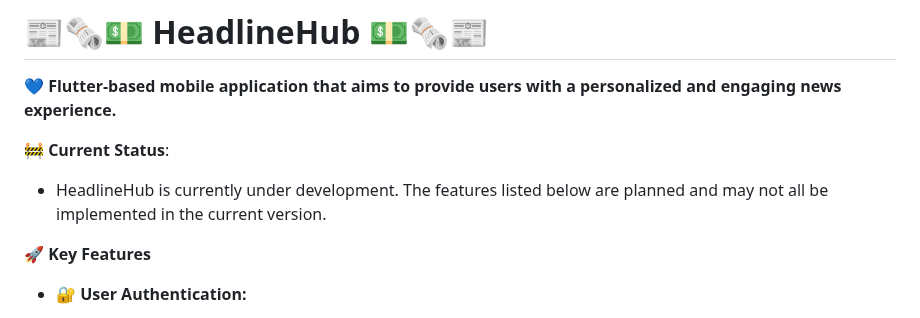
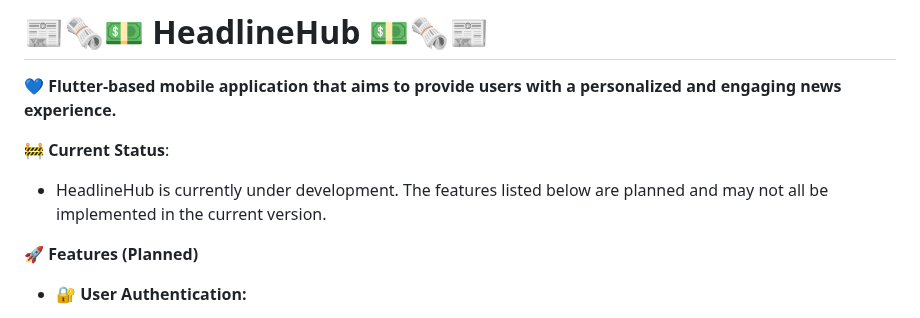
Before and after one commit to headlinehubtech/headlinehub, a Markdown page: README.md, the part around the change. Rendered like a GitHub page.

```diff
--- a/README.md
+++ b/README.md
@@ -5,7 +5,7 @@
 **🚧 Current Status**:
 * HeadlineHub is currently under development. The features listed below are planned and may not all be implemented in the current version.
 
-**🚀 Key Features**
+**🚀 Features (Planned)**
 
 * **🔐 User Authentication:**
     * **Secure User Accounts:** Implement robust user authentication and registration features.
```
